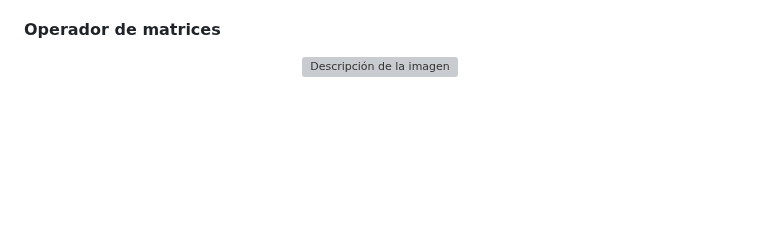
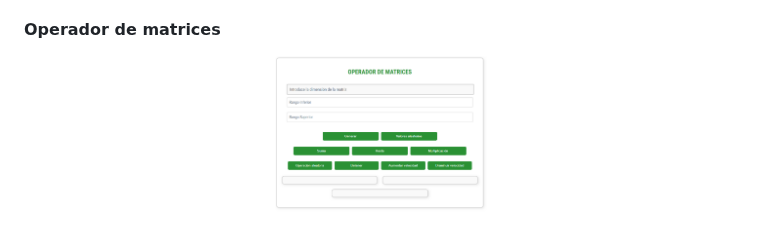
Before and after one commit to albaromero6/PortFolio-JS-ES6, a Markdown page: README.md, the part around the change. Drawn GitHub-style; blank space fills up the shorter version; grey boxes are pictures that could not be loaded.

```diff
--- a/README.md
+++ b/README.md
@@ -843,5 +843,5 @@ Además, para la sección de Array, he añadido una opción desplegable en la ba
 <br>
 <h4>Operador de matrices</h4>
 <p align="center">
-  <img src="QuintaEntrega/assets/operadormatrices.png" alt="Descripción de la imagen" width="30%">
+  <img src="SextaEntrega/assets/operadormatrices.png" alt="Descripción de la imagen" width="30%">
 <br>
```
